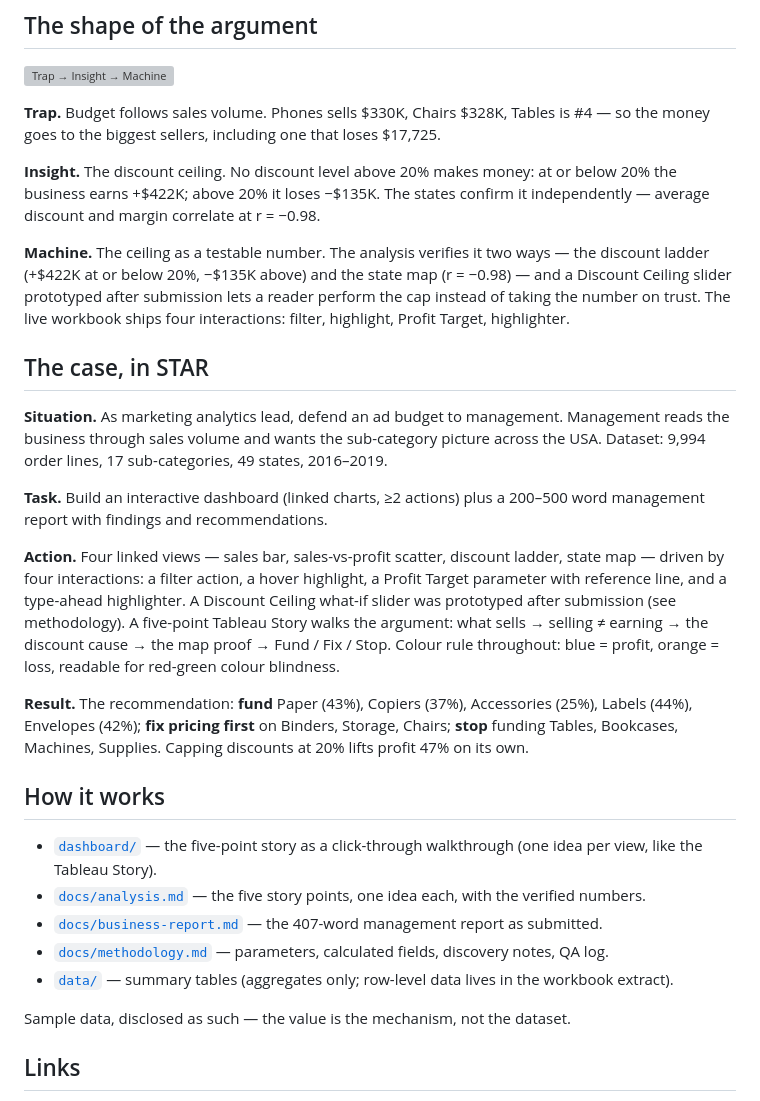
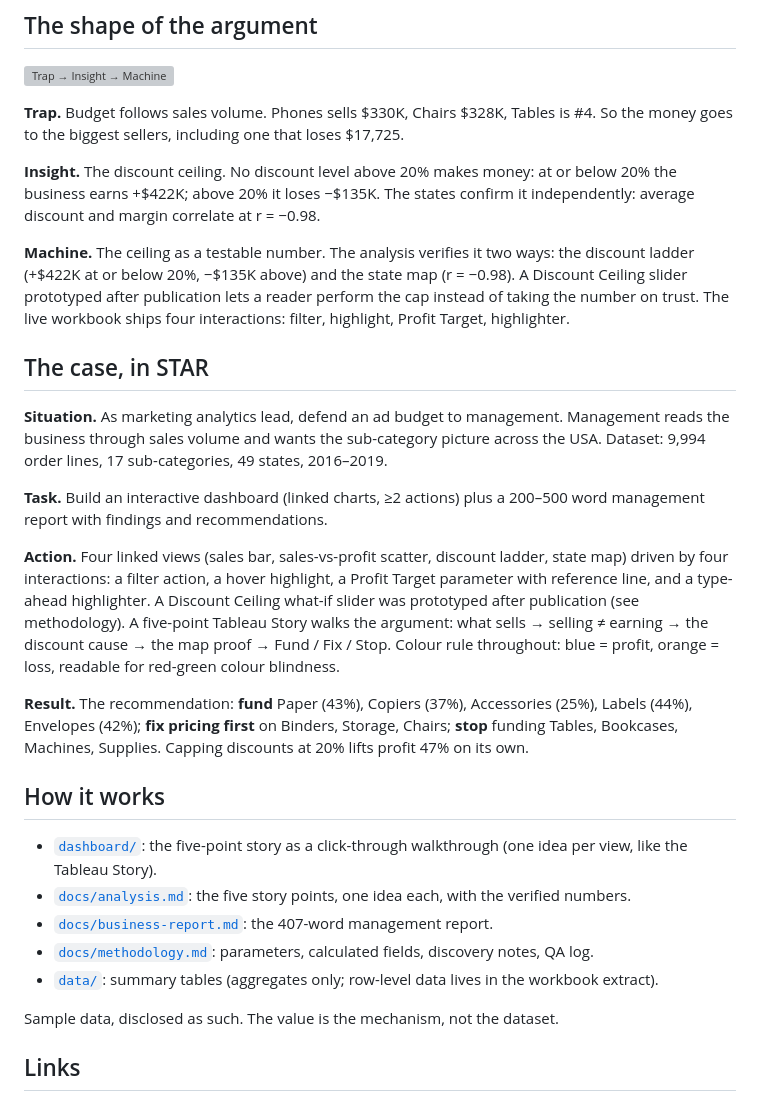
Before and after one commit to lorisca-analytics/superstore-discount-ceiling, a Markdown page: README.md, the part around one of its changes. Rendered like a GitHub page; grey boxes are pictures that could not be loaded.

Commit message:
README: consistent wording with methodology notes, punctuation pass

```diff
--- a/README.md
+++ b/README.md
@@ -15,18 +15,18 @@ can act on — the bridge between the technical work and the business language.
 ![Trap → Insight → Machine](assets/trap-insight-machine.svg)
 
 **Trap.** Budget follows sales volume. Phones sells $330K, Chairs $328K, Tables
-is #4 — so the money goes to the biggest sellers, including one that loses
+is #4. So the money goes to the biggest sellers, including one that loses
 $17,725.
 
 **Insight.** The discount ceiling. No discount level above 20% makes money:
 at or below 20% the business earns +$422K; above 20% it loses −$135K. The
-states confirm it independently — average discount and margin correlate at
+states confirm it independently: average discount and margin correlate at
 r = −0.98.
 
 **Machine.** The ceiling as a testable number. The analysis verifies it two
-ways — the discount ladder (+$422K at or below 20%, −$135K above) and the
-state map (r = −0.98) — and a Discount Ceiling slider prototyped after
-submission lets a reader perform the cap instead of taking the number on
+ways: the discount ladder (+$422K at or below 20%, −$135K above) and the
+state map (r = −0.98). A Discount Ceiling slider prototyped after
+publication lets a reader perform the cap instead of taking the number on
 trust. The live workbook ships four interactions: filter, highlight, Profit
 Target, highlighter.
 
@@ -40,10 +40,10 @@ picture across the USA. Dataset: 9,994 order lines, 17 sub-categories,
 **Task.** Build an interactive dashboard (linked charts, ≥2 actions) plus a
 200–500 word management report with findings and recommendations.
 
-**Action.** Four linked views — sales bar, sales-vs-profit scatter, discount
-ladder, state map — driven by four interactions: a filter action, a hover
+**Action.** Four linked views (sales bar, sales-vs-profit scatter, discount
+ladder, state map) driven by four interactions: a filter action, a hover
 highlight, a Profit Target parameter with reference line, and a type-ahead
-highlighter. A Discount Ceiling what-if slider was prototyped after submission
+highlighter. A Discount Ceiling what-if slider was prototyped after publication
 (see methodology). A five-point Tableau Story walks the argument: what sells → selling ≠ earning → the discount cause →
 the map proof → Fund / Fix / Stop. Colour rule throughout: blue = profit,
 orange = loss, readable for red-green colour blindness.
@@ -55,17 +55,17 @@ Supplies. Capping discounts at 20% lifts profit 47% on its own.
 
 ## How it works
 
-- [`dashboard/`](dashboard/) — the five-point story as a click-through walkthrough (one idea per view, like the Tableau Story).
-- [`docs/analysis.md`](docs/analysis.md) — the five story points, one idea
+- [`dashboard/`](dashboard/): the five-point story as a click-through walkthrough (one idea per view, like the Tableau Story).
+- [`docs/analysis.md`](docs/analysis.md): the five story points, one idea
   each, with the verified numbers.
-- [`docs/business-report.md`](docs/business-report.md) — the 407-word
-  management report as submitted.
-- [`docs/methodology.md`](docs/methodology.md) — parameters, calculated
+- [`docs/business-report.md`](docs/business-report.md): the 407-word
+  management report.
+- [`docs/methodology.md`](docs/methodology.md): parameters, calculated
   fields, discovery notes, QA log.
-- [`data/`](data/) — summary tables (aggregates only; row-level data lives in
+- [`data/`](data/): summary tables (aggregates only; row-level data lives in
   the workbook extract).
 
-Sample data, disclosed as such — the value is the mechanism, not the dataset.
+Sample data, disclosed as such. The value is the mechanism, not the dataset.
 
 ## Links
 
```
Also changed, not shown: other parts of README.md (+2 -2 lines).
